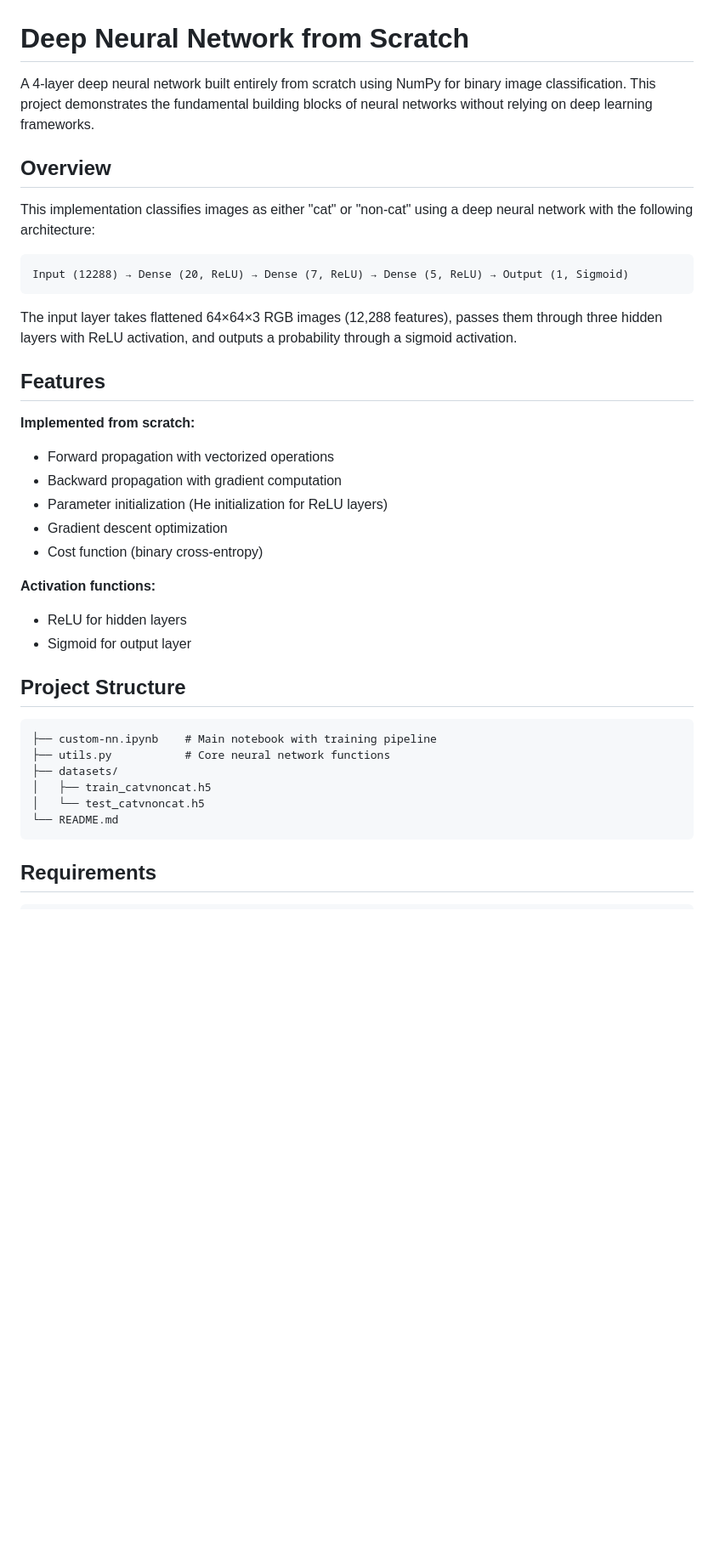
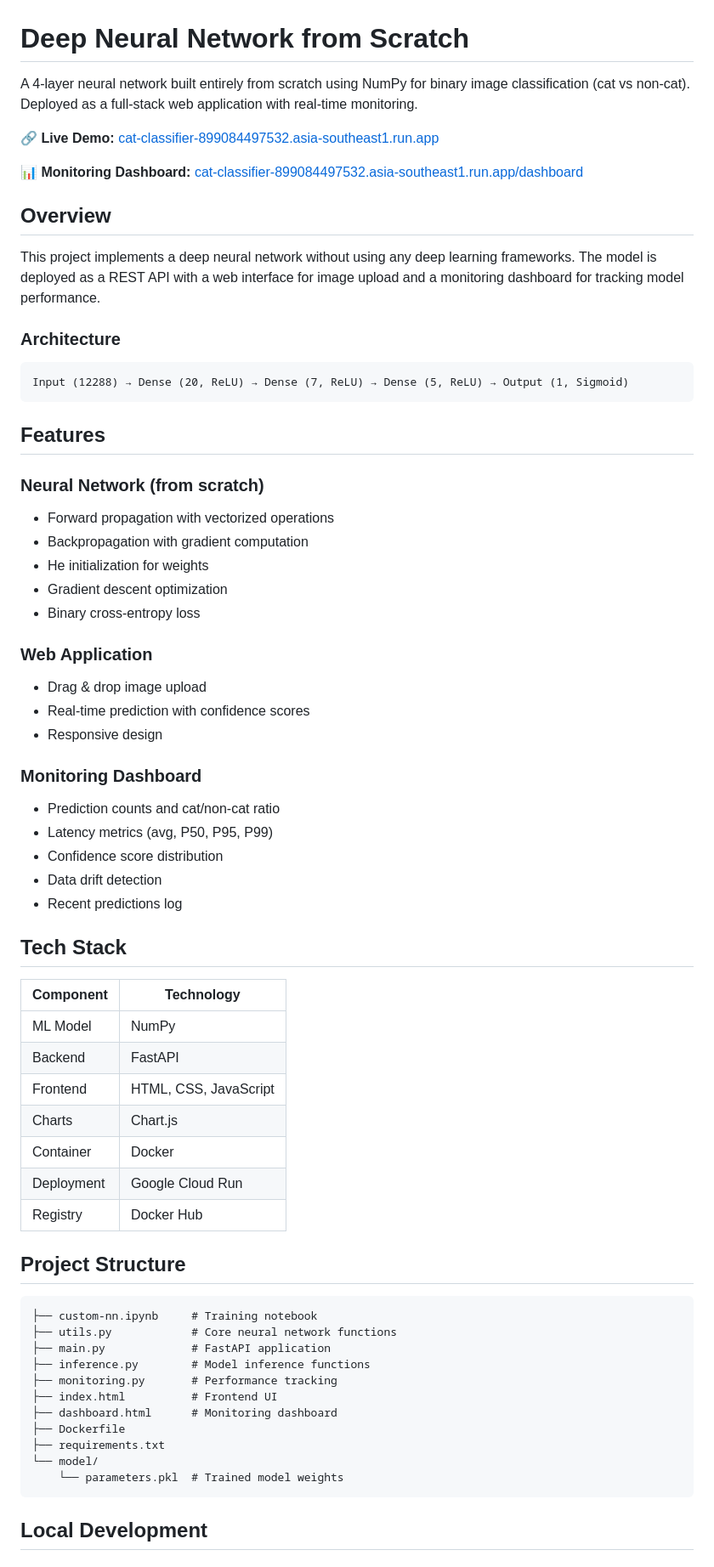
Before and after one commit to PyaesoneP/custom-nn, a Markdown page: README.md, the part around one of its changes. Shown at 85% size. GitHub-like rendering; blank space fills up the shorter version.

````diff
--- a/README.md
+++ b/README.md
@@ -1,40 +1,69 @@
 # Deep Neural Network from Scratch
 
-A 4-layer deep neural network built entirely from scratch using NumPy for binary image classification. This project demonstrates the fundamental building blocks of neural networks without relying on deep learning frameworks.
+A 4-layer neural network built entirely from scratch using NumPy for binary image classification (cat vs non-cat). Deployed as a full-stack web application with real-time monitoring.
+
+🔗 **Live Demo:** [cat-classifier-899084497532.asia-southeast1.run.app](https://cat-classifier-899084497532.asia-southeast1.run.app)
+
+📊 **Monitoring Dashboard:** [cat-classifier-899084497532.asia-southeast1.run.app/dashboard](https://cat-classifier-899084497532.asia-southeast1.run.app/dashboard)
 
 ## Overview
 
-This implementation classifies images as either "cat" or "non-cat" using a deep neural network with the following architecture:
+This project implements a deep neural network without using any deep learning frameworks. The model is deployed as a REST API with a web interface for image upload and a monitoring dashboard for tracking model performance.
+
+### Architecture
 
 ```
 Input (12288) → Dense (20, ReLU) → Dense (7, ReLU) → Dense (5, ReLU) → Output (1, Sigmoid)
 ```
 
-The input layer takes flattened 64×64×3 RGB images (12,288 features), passes them through three hidden layers with ReLU activation, and outputs a probability through a sigmoid activation.
-
 ## Features
 
-**Implemented from scratch:**
+### Neural Network (from scratch)
 - Forward propagation with vectorized operations
-- Backward propagation with gradient computation
-- Parameter initialization (He initialization for ReLU layers)
+- Backpropagation with gradient computation
+- He initialization for weights
 - Gradient descent optimization
-- Cost function (binary cross-entropy)
+- Binary cross-entropy loss
 
-**Activation functions:**
-- ReLU for hidden layers
-- Sigmoid for output layer
+### Web Application
+- Drag & drop image upload
+- Real-time prediction with confidence scores
+- Responsive design
+
+### Monitoring Dashboard
+- Prediction counts and cat/non-cat ratio
+- Latency metrics (avg, P50, P95, P99)
+- Confidence score distribution
+- Data drift detection
+- Recent predictions log
+
+## Tech Stack
+
+| Component | Technology |
+|-----------|------------|
+| ML Model | NumPy |
+| Backend | FastAPI |
+| Frontend | HTML, CSS, JavaScript |
+| Charts | Chart.js |
+| Container | Docker |
+| Deployment | Google Cloud Run |
+| Registry | Docker Hub |
 
 ## Project Structure
 
 ```
-├── custom-nn.ipynb    # Main notebook with training pipeline
-├── utils.py           # Core neural network functions
-├── datasets/
-│   ├── train_catvnoncat.h5
-│   └── test_catvnoncat.h5
-└── README.md
+├── custom-nn.ipynb     # Training notebook
+├── utils.py            # Core neural network functions
+├── main.py             # FastAPI application
+├── inference.py        # Model inference functions
+├── monitoring.py       # Performance tracking
+├── index.html          # Frontend UI
+├── dashboard.html      # Monitoring dashboard
+├── Dockerfile
+├── requirements.txt
+└── model/
+    └── parameters.pkl  # Trained model weights
 ```
 
-## Requirements
+## Local Development
 
````
Also changed, not shown: other parts of README.md (+60 -58 lines).
